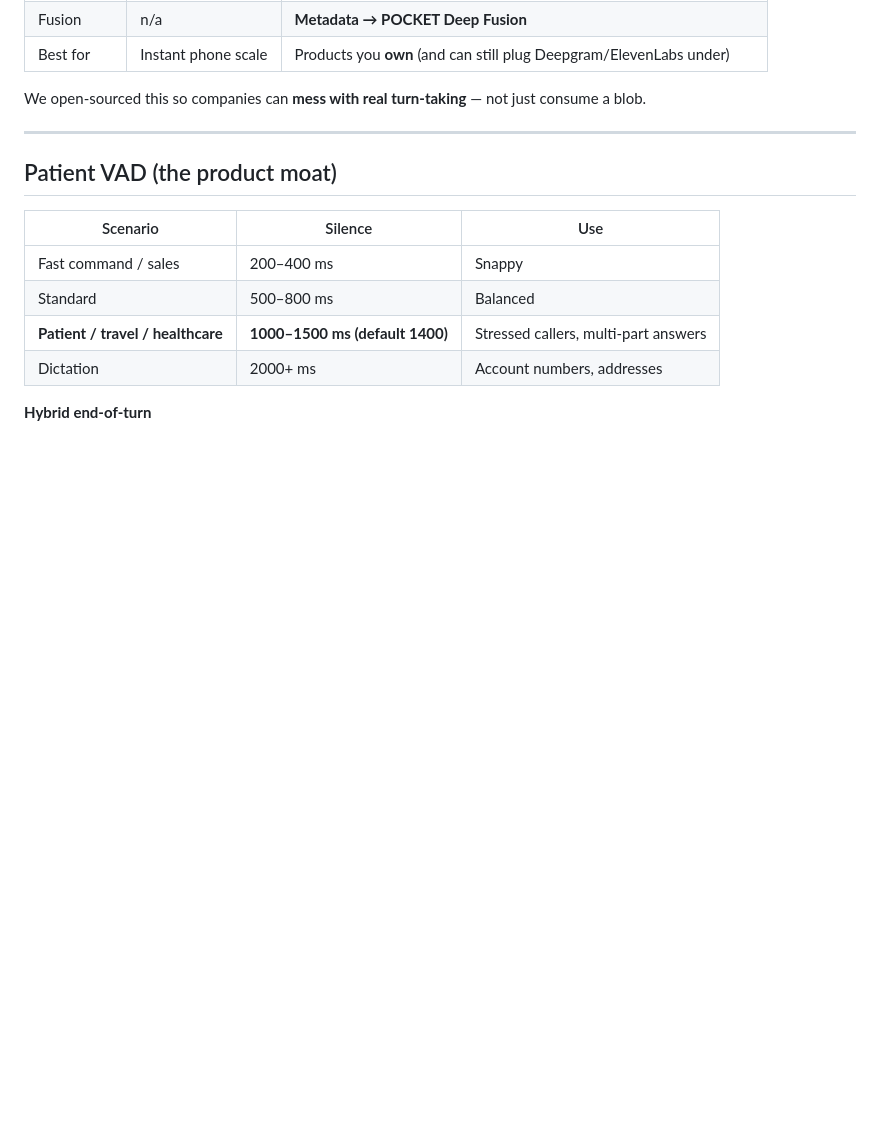
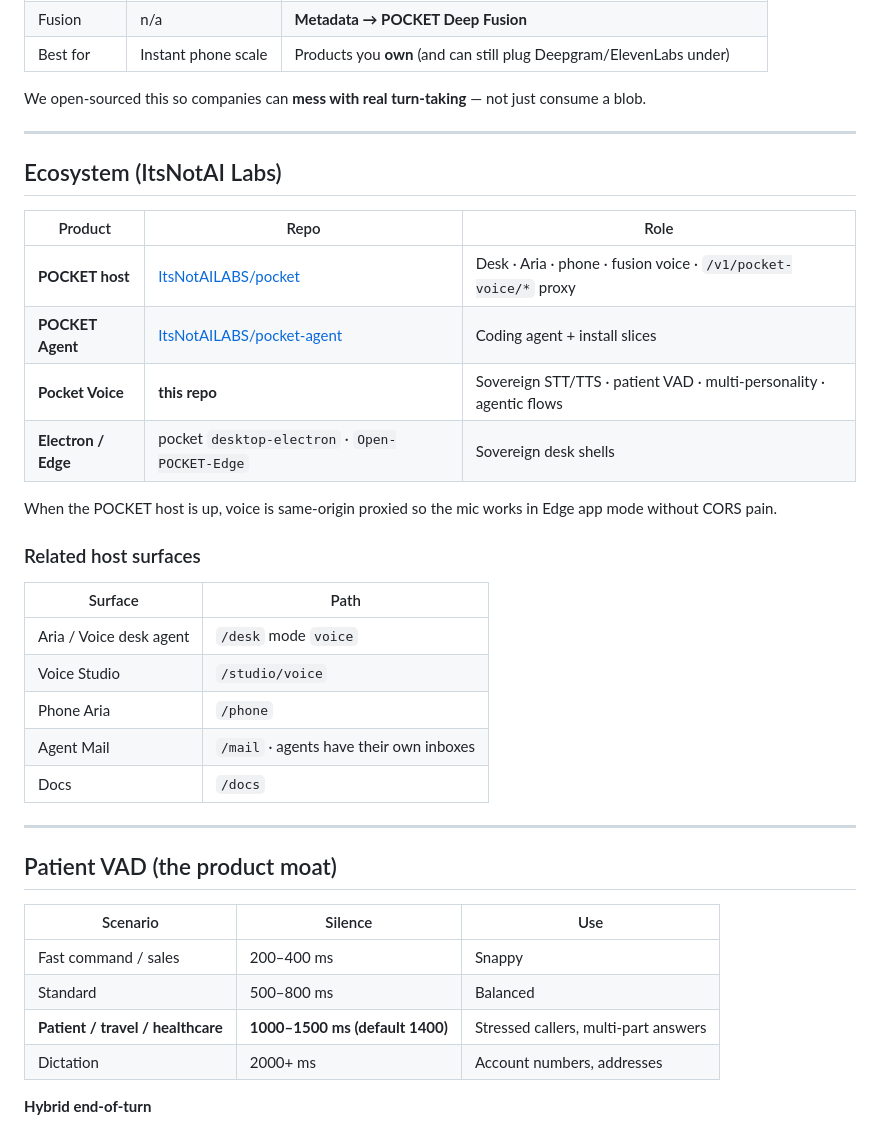
Before and after one commit to ItsNotAILABS/pocket-voice-to-text, a Markdown page: README.md, the part around the change. Drawn GitHub-style; blank space fills up the shorter version.

Commit message:
Document POCKET ecosystem links (host, agent, Electron/Edge).

```diff
--- a/README.md
+++ b/README.md
@@ -84,6 +84,29 @@ Funded platforms ship great latency and telephony — and **lock you into $/minu
 | Best for | Instant phone scale | Products you **own** (and can still plug Deepgram/ElevenLabs under) |
 
 We open-sourced this so companies can **mess with real turn-taking** — not just consume a blob.
+
+---
+
+## Ecosystem (ItsNotAI Labs)
+
+| Product | Repo | Role |
+|---------|------|------|
+| **POCKET host** | [ItsNotAILABS/pocket](https://github.com/ItsNotAILABS/pocket) | Desk · Aria · phone · fusion voice · `/v1/pocket-voice/*` proxy |
+| **POCKET Agent** | [ItsNotAILABS/pocket-agent](https://github.com/ItsNotAILABS/pocket-agent) | Coding agent + install slices |
+| **Pocket Voice** | **this repo** | Sovereign STT/TTS · patient VAD · multi-personality · agentic flows |
+| **Electron / Edge** | pocket `desktop-electron` · `Open-POCKET-Edge` | Sovereign desk shells |
+
+When the POCKET host is up, voice is same-origin proxied so the mic works in Edge app mode without CORS pain.
+
+### Related host surfaces
+
+| Surface | Path |
+|---------|------|
+| Aria / Voice desk agent | `/desk` mode `voice` |
+| Voice Studio | `/studio/voice` |
+| Phone Aria | `/phone` |
+| Agent Mail | `/mail` · agents have their own inboxes |
+| Docs | `/docs` |
 
 ---
 
```
